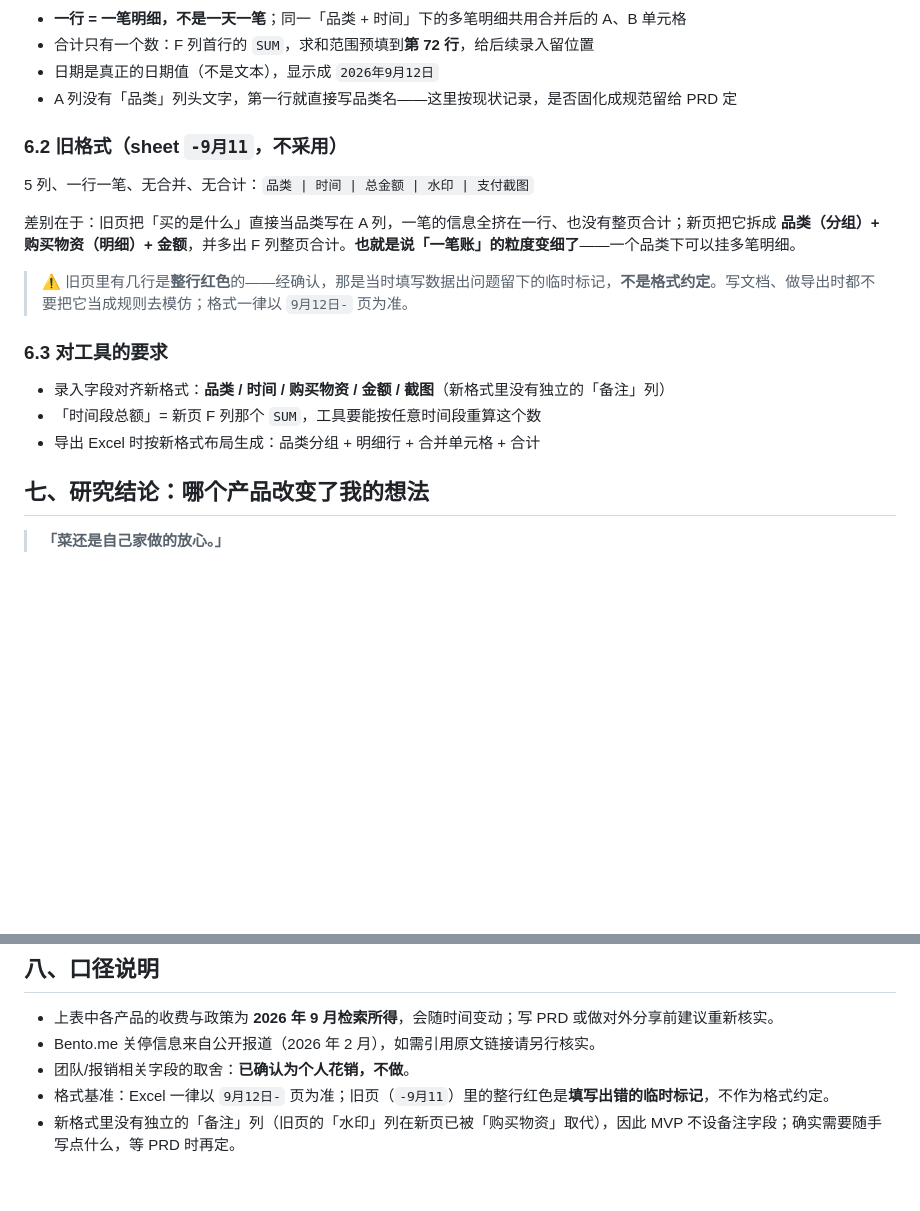
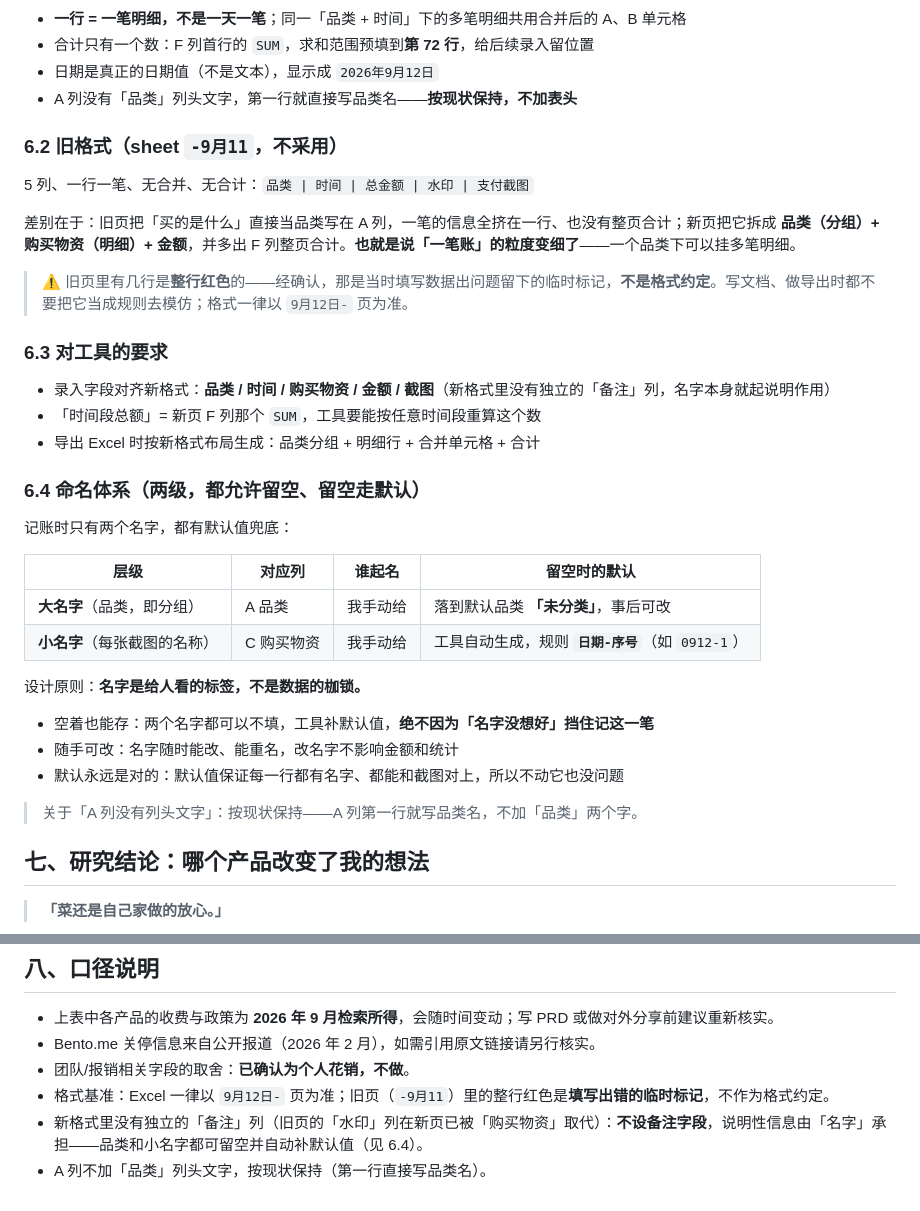
Before and after one commit to wyx27182818/wxywebsite, a Markdown page: research.md, 2 parts joined by grey strips. Drawn GitHub-style; blank space fills up the shorter version.

Commit message:
Day 3｜新增命名体系：两级名字都允许留空、留空走默认
改了什么：第六节补 6.4 命名体系——品类（大名字）留空落到「未分类」，每张截图的小名字留空自动生成「日期-序号」；备注字段彻底取消，说明性信息由名字承担
加了什么：名字可空/可改/可重名的设计原则；A 列不加「品类」列头按现状保持的记录

```diff
--- a/research.md
+++ b/research.md
@@ -122,7 +122,7 @@ Day 7 之前一条都不碰：
 - **一行 = 一笔明细，不是一天一笔**；同一「品类 + 时间」下的多笔明细共用合并后的 A、B 单元格
 - 合计只有一个数：F 列首行的 `SUM`，求和范围预填到**第 72 行**，给后续录入留位置
 - 日期是真正的日期值（不是文本），显示成 `2026年9月12日`
-- A 列没有「品类」列头文字，第一行就直接写品类名——这里按现状记录，是否固化成规范留给 PRD 定
+- A 列没有「品类」列头文字，第一行就直接写品类名——**按现状保持，不加表头**
 
 ### 6.2 旧格式（sheet `-9月11`，不采用）
 
@@ -134,9 +134,26 @@ Day 7 之前一条都不碰：
 
 ### 6.3 对工具的要求
 
-- 录入字段对齐新格式：**品类 / 时间 / 购买物资 / 金额 / 截图**（新格式里没有独立的「备注」列）
+- 录入字段对齐新格式：**品类 / 时间 / 购买物资 / 金额 / 截图**（新格式里没有独立的「备注」列，名字本身就起说明作用）
 - 「时间段总额」= 新页 F 列那个 `SUM`，工具要能按任意时间段重算这个数
 - 导出 Excel 时按新格式布局生成：品类分组 + 明细行 + 合并单元格 + 合计
+
+### 6.4 命名体系（两级，都允许留空、留空走默认）
+
+记账时只有两个名字，都有默认值兜底：
+
+| 层级 | 对应列 | 谁起名 | 留空时的默认 |
+|---|---|---|---|
+| **大名字**（品类，即分组） | A 品类 | 我手动给 | 落到默认品类 **「未分类」**，事后可改 |
+| **小名字**（每张截图的名称） | C 购买物资 | 我手动给 | 工具自动生成，规则 **`日期-序号`**（如 `0912-1`） |
+
+设计原则：**名字是给人看的标签，不是数据的枷锁。**
+
+- 空着也能存：两个名字都可以不填，工具补默认值，**绝不因为「名字没想好」挡住记这一笔**
+- 随手可改：名字随时能改、能重名，改名字不影响金额和统计
+- 默认永远是对的：默认值保证每一行都有名字、都能和截图对上，所以不动它也没问题
+
+> 关于「A 列没有列头文字」：按现状保持——A 列第一行就写品类名，不加「品类」两个字。
 
 ## 七、研究结论：哪个产品改变了我的想法
 
@@ -157,4 +174,5 @@ Day 7 之前一条都不碰：
 - Bento.me 关停信息来自公开报道（2026 年 2 月），如需引用原文链接请另行核实。
 - 团队/报销相关字段的取舍：**已确认为个人花销，不做**。
 - 格式基准：Excel 一律以 `9月12日-` 页为准；旧页（`-9月11`）里的整行红色是**填写出错的临时标记**，不作为格式约定。
-- 新格式里没有独立的「备注」列（旧页的「水印」列在新页已被「购买物资」取代），因此 MVP 不设备注字段；确实需要随手写点什么，等 PRD 时再定。
+- 新格式里没有独立的「备注」列（旧页的「水印」列在新页已被「购买物资」取代）：**不设备注字段**，说明性信息由「名字」承担——品类和小名字都可留空并自动补默认值（见 6.4）。
+- A 列不加「品类」列头文字，按现状保持（第一行直接写品类名）。
```
